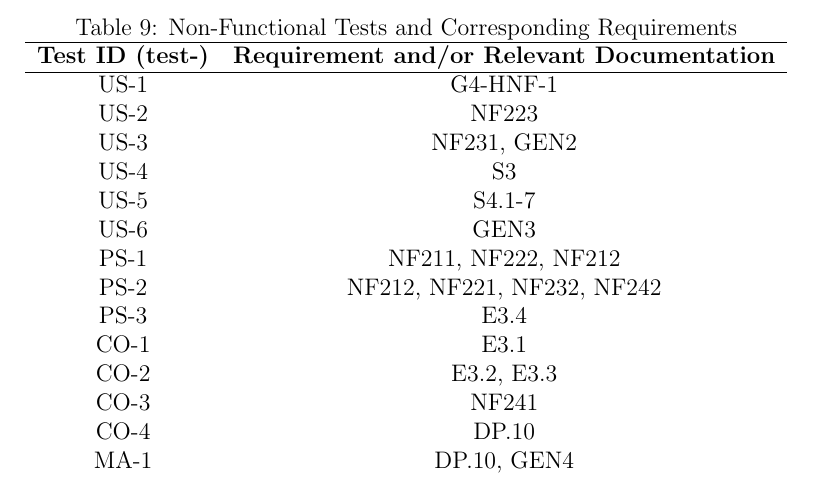
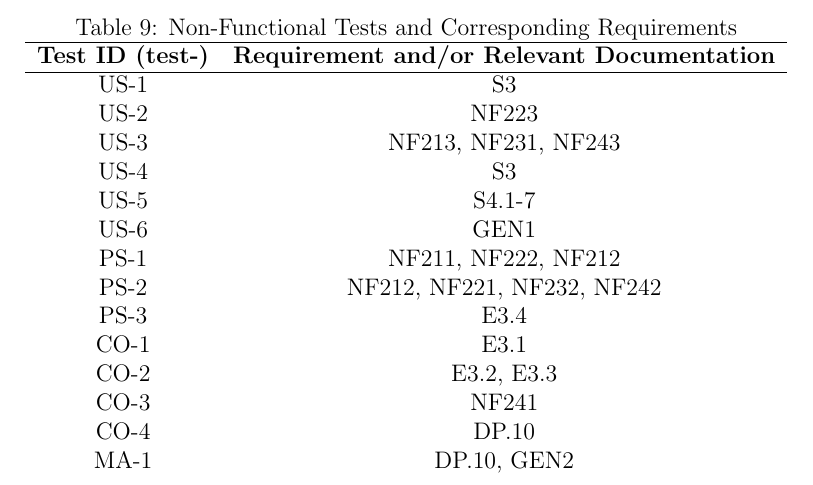
Before and after one commit to OmarHassanAdelhamid/Five-of-a-Kind-capstone-project-, a LaTeX document (docs/VnVPlan/VnVPlan.tex): part of page 51 of 62, cut so that both start at the same text. Compiled offline with pdfLaTeX.

Commit message:
update srs, vnv pdfs and minor consistency edits

```diff
--- a/docs/VnVPlan/VnVPlan.tex
+++ b/docs/VnVPlan/VnVPlan.tex
@@ -1456,12 +1456,12 @@ The following tables show the traceability between test cases and their correspo
   \begin{tabular}{c c}
     \hline
     \textbf{Test ID (test-)} & \textbf{Requirement and/or Relevant Documentation} \\ \hline
-    US-1 & G4-HNF-1\\
+    US-1 & S3\\
     US-2 & NF223\\
-    US-3 & NF231, GEN2\\
+    US-3 & NF213, NF231, NF243\\
     US-4 & S3\\
     US-5 & S4.1-7\\
-    US-6 & GEN3\\
+    US-6 & GEN1\\
     PS-1 & NF211, NF222, NF212\\
     PS-2 & NF212, NF221, NF232, NF242\\
     PS-3 & E3.4\\
@@ -1469,7 +1469,7 @@ The following tables show the traceability between test cases and their correspo
     CO-2 & E3.2, E3.3\\
     CO-3 & NF241\\
     CO-4 & DP.10\\
-    MA-1 & DP.10, GEN4\\
+    MA-1 & DP.10, GEN2\\
   \end{tabular}
 \end{table}
 
```
Also changed, not shown: docs/SRS-Meyer/requirements/SRS.pdf, docs/SRS-Meyer/requirements/models/G3_goal_model.svg (added), docs/SRS-Meyer/requirements/models/G3_uml.svg (added), docs/SRS-Meyer/requirements/models/components.svg (added), docs/SRS-Meyer/requirements/models/use_case.svg (added), docs/VnVPlan/VnVPlan.pdf, docs/VnVPlan/VnVPlan.tex (2 more changed lines), 1 other file.
